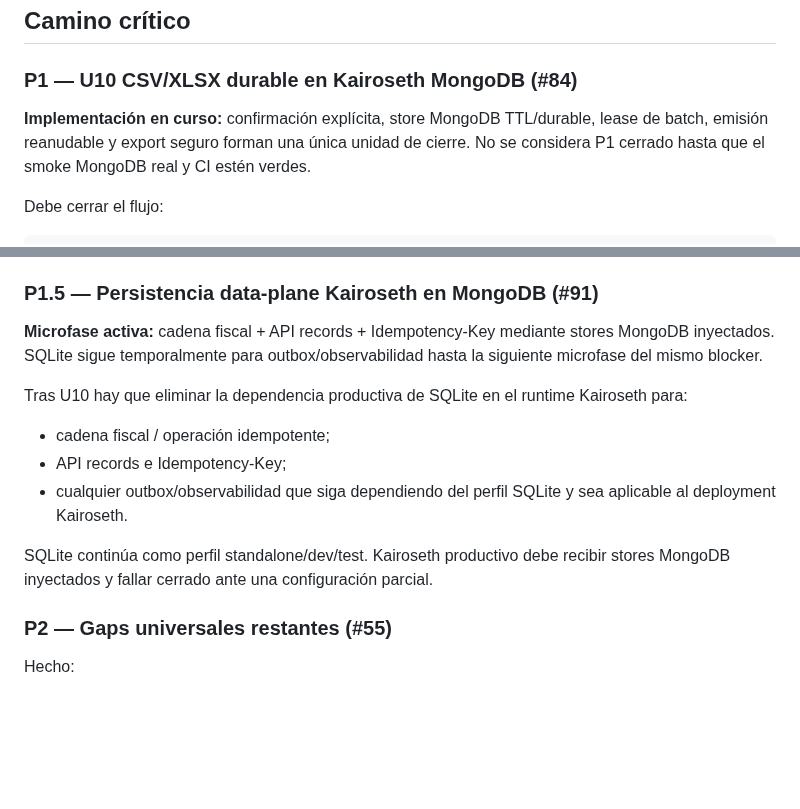
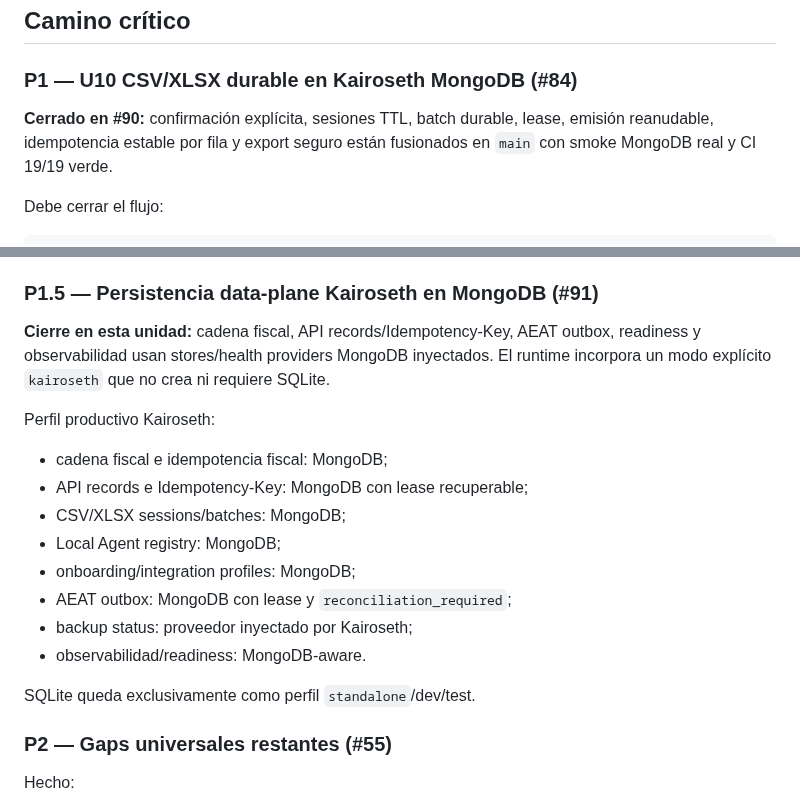
Before and after one commit to Emmakex/puente-verifactu, a Markdown page: docs/product-completion-plan.md, 2 parts joined by grey strips. Rendered like a GitHub page; blank space fills up the shorter version.

Commit message:
docs: mark U10 closed and MongoDB runtime completion

```diff
--- a/docs/product-completion-plan.md
+++ b/docs/product-completion-plan.md
@@ -21,9 +21,9 @@ Mientras este plan no esté cerrado:
 
 ### P1 — U10 CSV/XLSX durable en Kairoseth MongoDB (#84)
 
-**Implementación en curso:** confirmación explícita, store MongoDB TTL/durable,
-lease de batch, emisión reanudable y export seguro forman una única unidad de
-cierre. No se considera P1 cerrado hasta que el smoke MongoDB real y CI estén verdes.
+**Cerrado en #90:** confirmación explícita, sesiones TTL, batch durable, lease,
+emisión reanudable, idempotencia estable por fila y export seguro están
+fusionados en `main` con smoke MongoDB real y CI 19/19 verde.
 
 Debe cerrar el flujo:
 
@@ -54,15 +54,22 @@ Criterios de salida:
 
 ### P1.5 — Persistencia data-plane Kairoseth en MongoDB (#91)
 
-**Microfase activa:** cadena fiscal + API records + Idempotency-Key mediante stores MongoDB inyectados. SQLite sigue temporalmente para outbox/observabilidad hasta la siguiente microfase del mismo blocker.
+**Cierre en esta unidad:** cadena fiscal, API records/Idempotency-Key, AEAT outbox,
+readiness y observabilidad usan stores/health providers MongoDB inyectados. El
+runtime incorpora un modo explícito `kairoseth` que no crea ni requiere SQLite.
 
-Tras U10 hay que eliminar la dependencia productiva de SQLite en el runtime Kairoseth para:
+Perfil productivo Kairoseth:
 
-- cadena fiscal / operación idempotente;
-- API records e Idempotency-Key;
-- cualquier outbox/observabilidad que siga dependiendo del perfil SQLite y sea aplicable al deployment Kairoseth.
+- cadena fiscal e idempotencia fiscal: MongoDB;
+- API records e Idempotency-Key: MongoDB con lease recuperable;
+- CSV/XLSX sessions/batches: MongoDB;
+- Local Agent registry: MongoDB;
+- onboarding/integration profiles: MongoDB;
+- AEAT outbox: MongoDB con lease y `reconciliation_required`;
+- backup status: proveedor inyectado por Kairoseth;
+- observabilidad/readiness: MongoDB-aware.
 
-SQLite continúa como perfil standalone/dev/test. Kairoseth productivo debe recibir stores MongoDB inyectados y fallar cerrado ante una configuración parcial.
+SQLite queda exclusivamente como perfil `standalone`/dev/test.
 
 ### P2 — Gaps universales restantes (#55)
 
```
